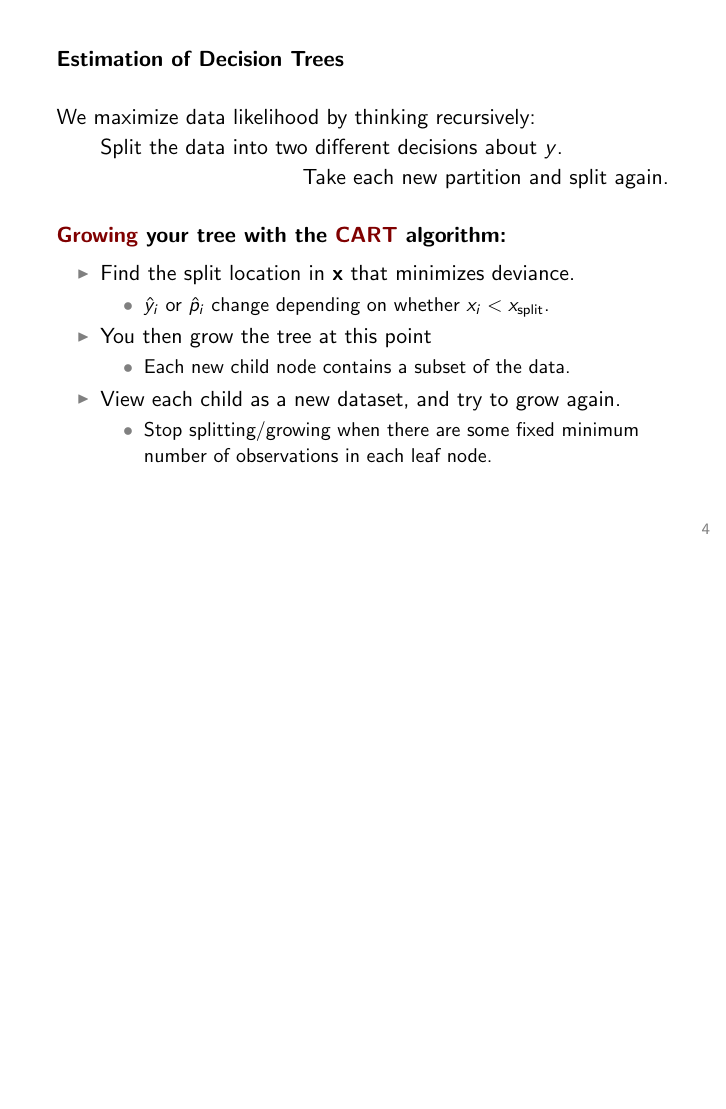
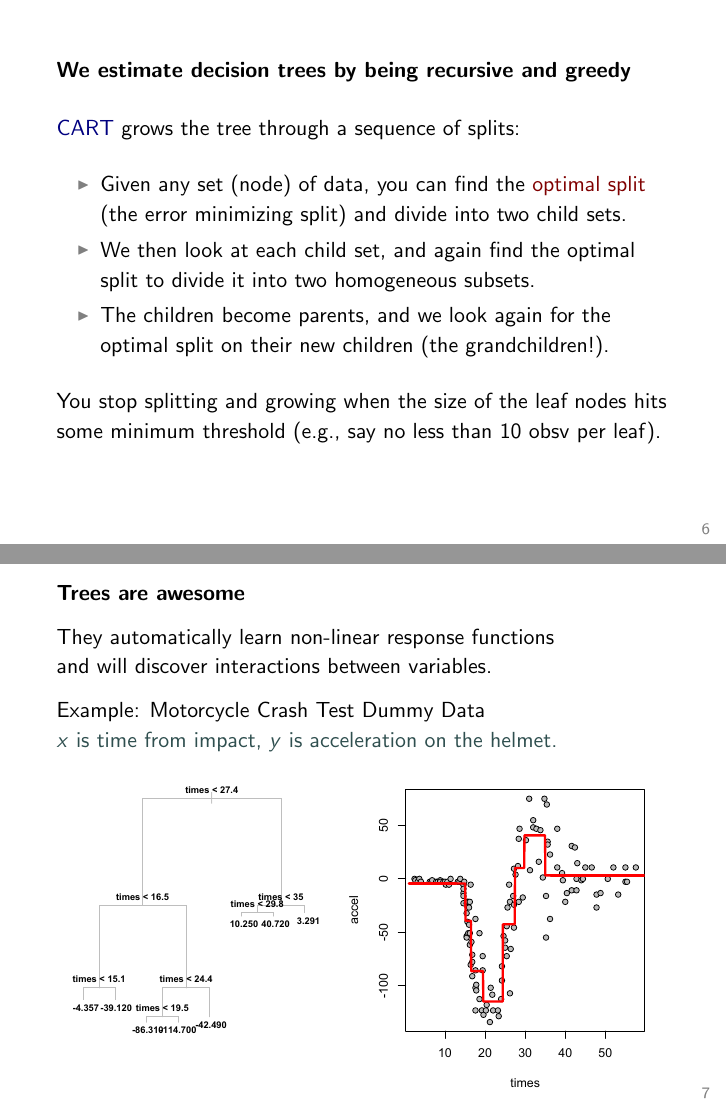
Before and after one commit to TaddyLab/bayesian-forest, LaTeX slides (tex/ebf.tex): page 4 of 20 before the commit and pages 6 and 7 of 23 after it, the two joined at a grey line, the shorter picture padded with empty space. The pictures show the PDF file tex/ebf.pdf that the author committed with the source.

Commit message:
added bf

```diff
--- a/tex/ebf.tex
+++ b/tex/ebf.tex
@@ -131,0 +137 @@ Each node can have its own {\it children}.
+\begin{frame}
@@ -134,38 +156,50 @@ Each node can have its own {\it children}.
 \begin{frame}
 
 
-{\bf  Estimation of Decision Trees}
+{\bf We estimate decision trees by being recursive and greedy}
 
-\vskip .5cm  We maximize data likelihood
-   by thinking recursively:
-
-~~~~~ \bk Split the data into two different decisions about $y$.
-
-\hfill Take each new partition and split again.
 
 \vskip .5cm
-\bk
-{\bf \theme Growing \bk your tree  with the \theme CART \bk
-  algorithm:}
+{\nv CART} grows the tree through a sequence of splits:
 
-\begin{itemize}\bk
-\item Find the split location in $\bm{x}$ that minimizes deviance.
+\vskip .25cm
 \begin{itemize}
-\item[\gr $\bullet$] $\hat{y}_i$ or $\hat{p}_i$ change depending on whether $x_i <
-  x_{\text{split}}$.
-\end{itemize}
-\item You then grow the tree at this point
-\begin{itemize}
-\item[\gr $\bullet$]  Each new child node contains a subset of the data.
-\end{itemize}
-\item View each child as a new dataset, and try to grow again.
-\begin{itemize}
-\item[\gr $\bullet$] Stop splitting/growing when there are some fixed minimum
-number of observations in each leaf node.
-\end{itemize}
+\item Given any set (node) of data, you can find the {\theme optimal split} (the error minimizing split) and divide into two child sets.
+\item
+We then look at each child set, and again find the optimal split to divide it into two homogeneous subsets.
+\item
+The children become  parents, and we look again for the optimal split on their new children (the grandchildren!).
 \end{itemize}
 
-\vskip -.25cm
+\vskip .25cm
+You stop splitting and growing when the size of the leaf nodes hits some minimum threshold (e.g., say no less than 10 obsv per leaf).
+
+\end{frame}
+
+
+
+
+\begin{frame}
+
+
+{\bf  Trees are awesome}
+
+\vskip .25cm
+They automatically learn non-linear response functions
+\\ and will discover interactions between variables.
+
+\vskip .25cm
+Example: Motorcycle Crash Test Dummy Data
+
+\sg
+$x$ is time from impact, $y$ is acceleration on the helmet.
+
+\vspace{-1cm}
+\begin{adjustwidth}{-.3in}{}
+\includegraphics[width=4.6in]{../graphs/MCtree}
+\end{adjustwidth}
+
+\vskip -.75cm
 \end{frame}
 
 
```
Also changed, not shown: tex/ebf.pdf, tex/ebf.tex (79 more changed lines).
